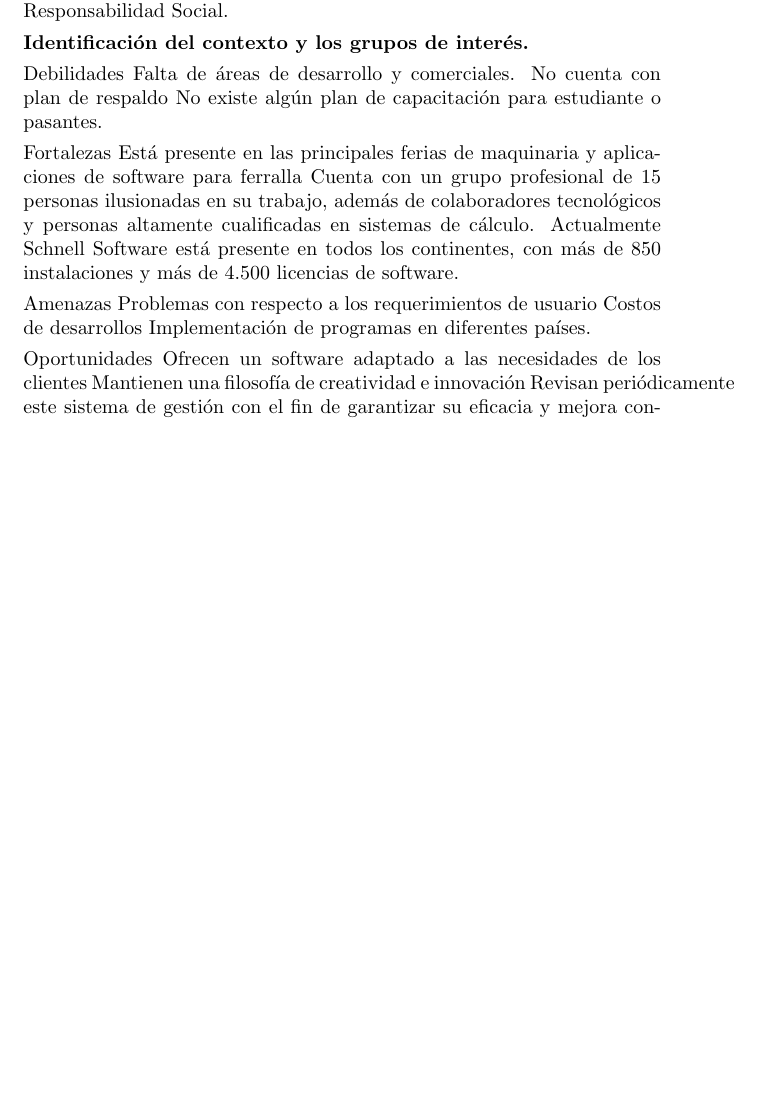
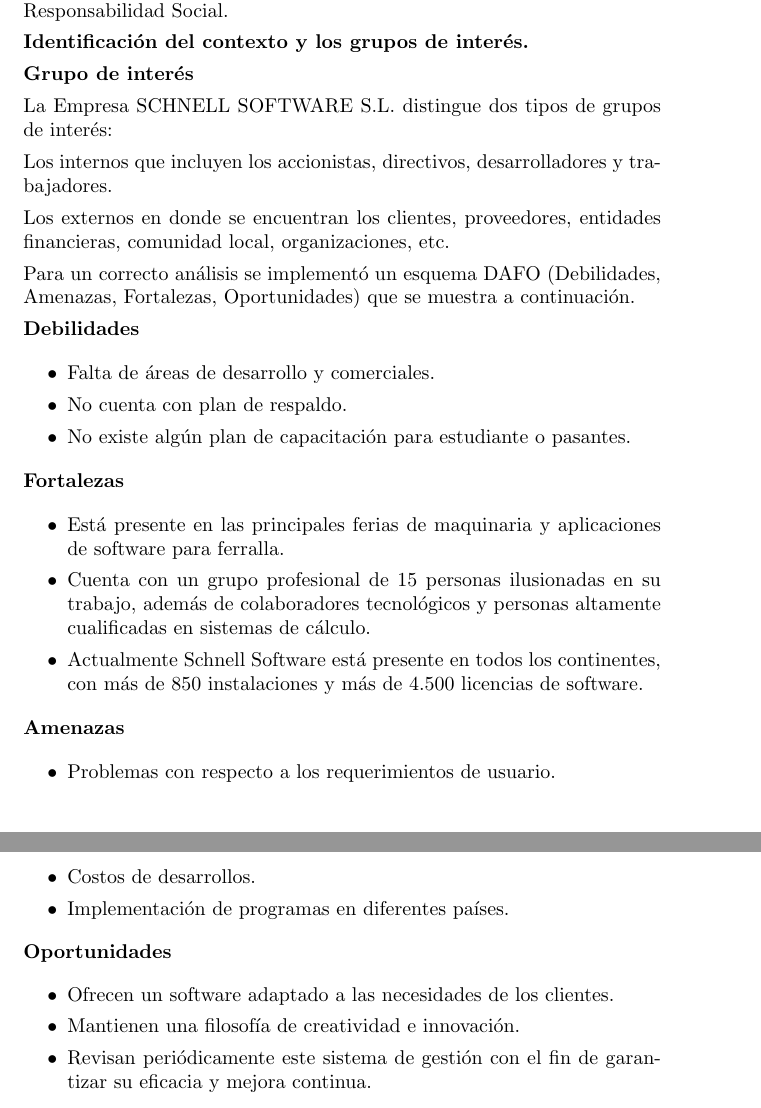
Before and after one commit to IIIAnthonyIII/Documentacion-Proyecto, a LaTeX document (DocumentacionISO9001.tex): part of page 3 of 7 before the commit and two parts of pages 3 and 4 of 8 after it, the two joined at a grey line, cut so that both start at the same text, the shorter picture padded with empty space. Compiled offline with pdfLaTeX.

Commit message:
commit 17

```diff
--- a/DocumentacionISO9001.tex
+++ b/DocumentacionISO9001.tex
@@ -123,30 +123,47 @@
 
 \textbf{Identificación del contexto y los grupos de interés.}
 
+\textbf{Grupo de interés}
 
+La Empresa SCHNELL SOFTWARE S.L. distingue dos tipos de grupos de interés:
 
-Debilidades
-Falta de áreas de desarrollo y comerciales.
-No cuenta con plan de respaldo
-No existe algún plan de capacitación para estudiante o pasantes.
+Los internos que incluyen los accionistas, directivos, desarrolladores y trabajadores.
 
-Fortalezas
-Está presente en las principales ferias de maquinaria y aplicaciones de software para ferralla
-Cuenta con un grupo profesional de 15 personas ilusionadas en su trabajo, además de colaboradores tecnológicos y personas altamente cualificadas en sistemas de cálculo.
-Actualmente Schnell Software está presente en todos los continentes, con más de 850 instalaciones y más de 4.500 licencias de software.
+Los externos en donde se encuentran los clientes, proveedores, entidades financieras, comunidad local, organizaciones, etc.
 
-Amenazas
-Problemas con respecto a los requerimientos de usuario
-Costos de desarrollos
-Implementación de programas en diferentes países.
+Para un correcto análisis se implementó un esquema DAFO (Debilidades, Amenazas, Fortalezas, Oportunidades) que se muestra a continuación.
 
-Oportunidades
-Ofrecen un software adaptado a las necesidades de los clientes
-Mantienen una filosofía de creatividad e innovación
-Revisan periódicamente este sistema de gestión con el fin de garantizar su eficacia y mejora continua.
+\textbf{Debilidades}
 
+\begin{itemize}
+\item Falta de áreas de desarrollo y comerciales.
+\item No cuenta con plan de respaldo.
+\item No existe algún plan de capacitación para estudiante o pasantes.
+\end{itemize}
 
+\textbf{Fortalezas}
 
+\begin{itemize}
+\item Está presente en las principales ferias de maquinaria y aplicaciones de software para ferralla.
+\item Cuenta con un grupo profesional de 15 personas ilusionadas en su trabajo, además de colaboradores tecnológicos y personas altamente cualificadas en sistemas de cálculo.
+\item Actualmente Schnell Software está presente en todos los continentes, con más de 850 instalaciones y más de 4.500 licencias de software.
+\end{itemize}
+
+\textbf{Amenazas}
+
+\begin{itemize}
+\item Problemas con respecto a los requerimientos de usuario.
+\item Costos de desarrollos.
+\item Implementación de programas en diferentes países.
+\end{itemize}
+
+\textbf{Oportunidades}
+
+\begin{itemize}
+\item Ofrecen un software adaptado a las necesidades de los clientes.
+\item Mantienen una filosofía de creatividad e innovación.
+\item Revisan periódicamente este sistema de gestión con el fin de garantizar su eficacia y mejora continua.
+\end{itemize}
 
 
 Sistema de gestión de la calidad
```
Also changed, not shown: DocumentacionISO9001.pdf, 2 other files.
